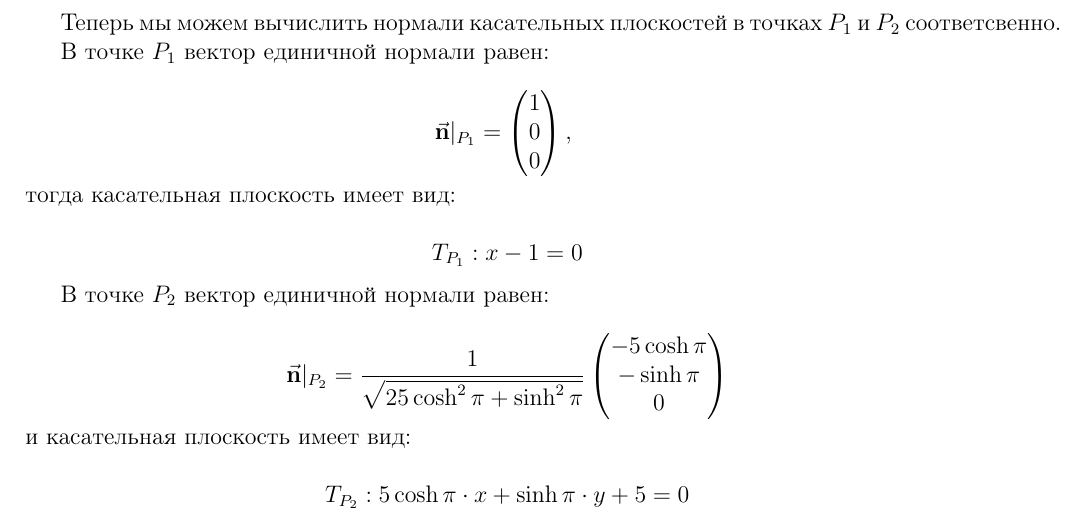
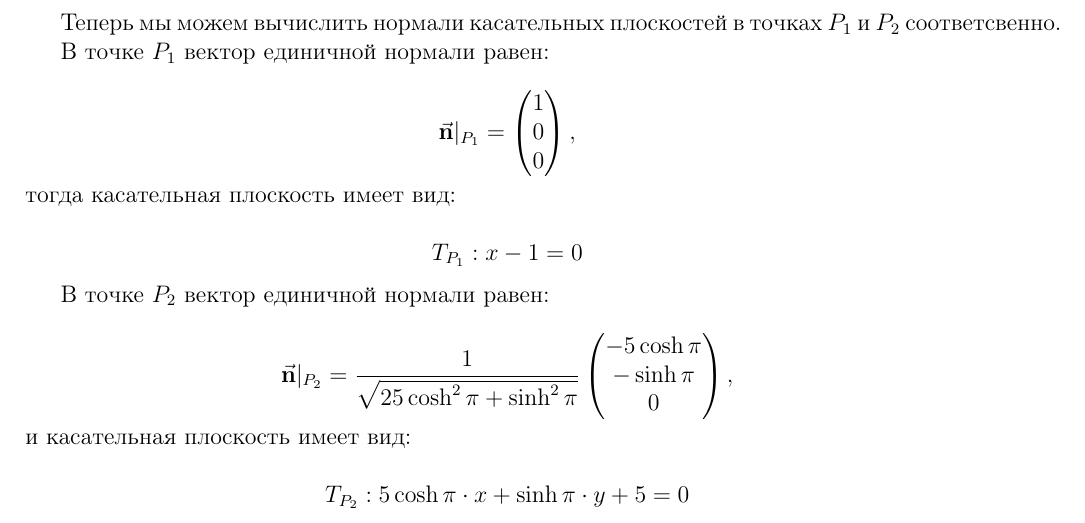
Before and after one commit to BAUMANEZ/LaTeX, a LaTeX document (DiffGem/DZ№1_Tokarev.tex): part of page 2 of 3, cut so that both start at the same text. Compiled offline with pdfLaTeX.

```diff
--- a/DiffGem/DZ№1_Tokarev.tex
+++ b/DiffGem/DZ№1_Tokarev.tex
@@ -178,7 +178,7 @@
             0
             \\
             0
-        \end{pmatrix} \text{, }
+        \end{pmatrix},
     \]
 
     \noindent тогда касательная плоскость имеет вид:
```
Also changed, not shown: DiffGem/DZ№1_Tokarev.pdf, DiffGem/DZ№1_Tokarev.tex (2 more changed lines), 9 other files.
